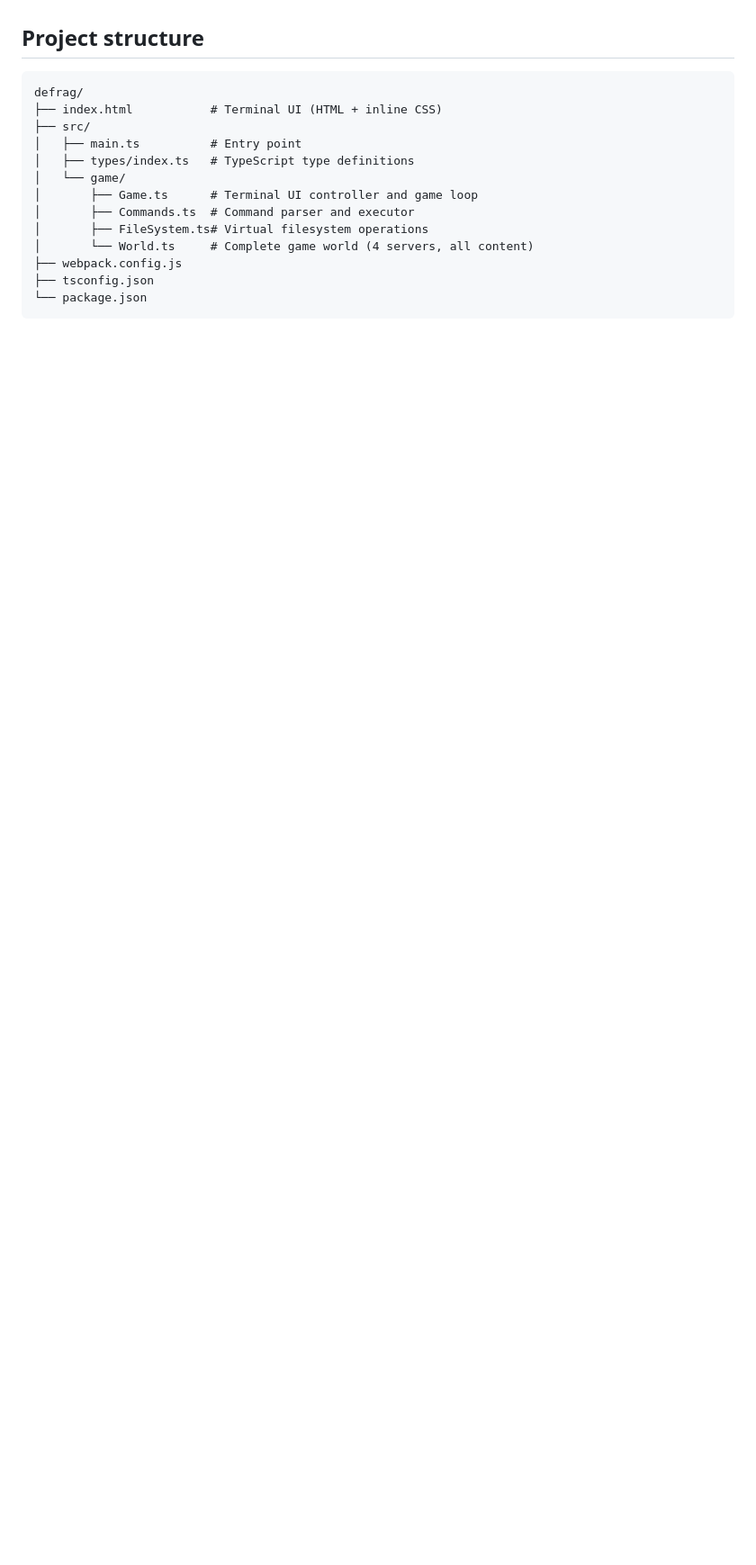
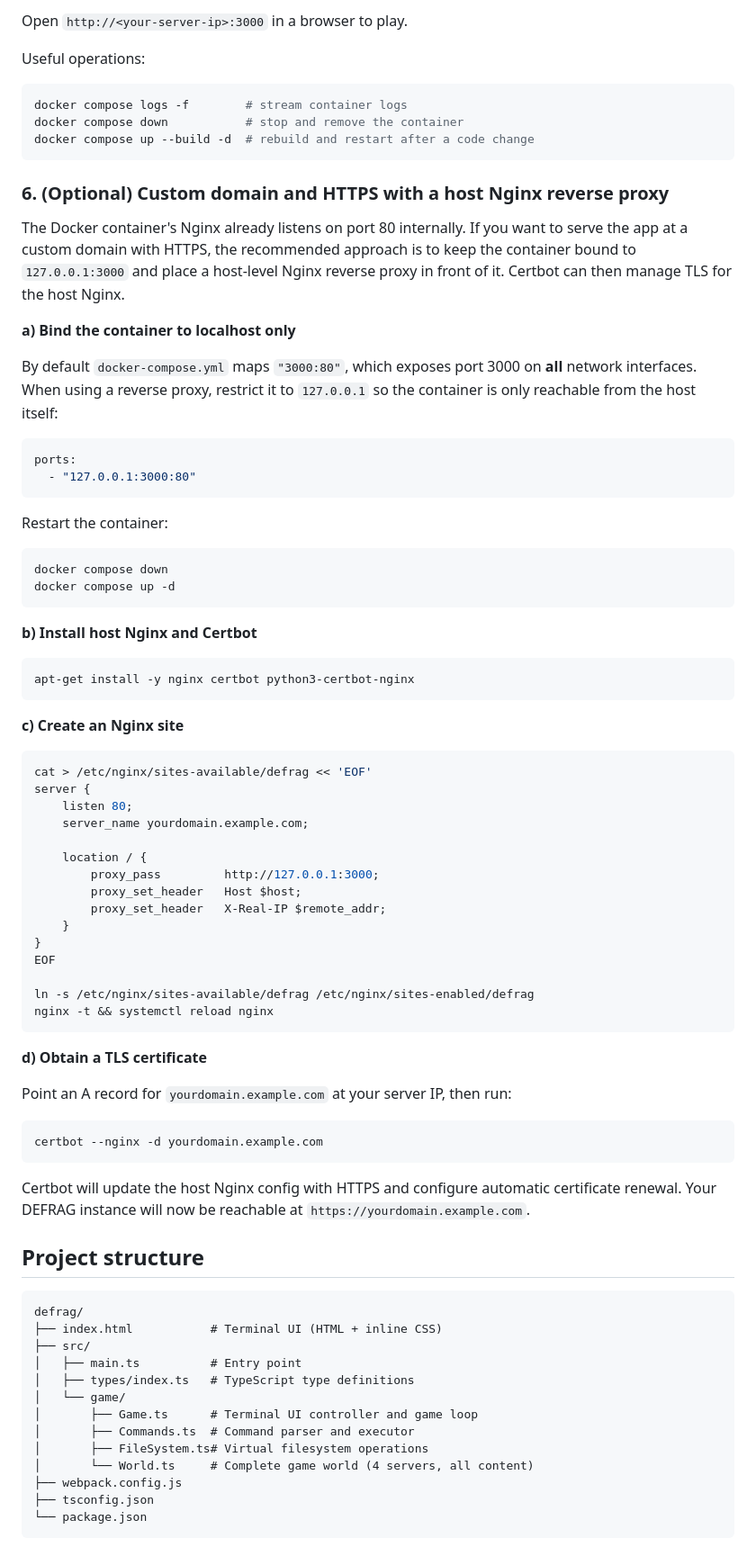
Before and after one commit to duplys/defrag, a Markdown page: README.md, the part around one of its changes. Shown at 90% size. GitHub-like rendering; blank space fills up the shorter version.

````diff
--- a/README.md
+++ b/README.md
@@ -94,3 +179,76 @@ How it works:
+Open `http://<your-server-ip>:3000` in a browser to play.
+
+Useful operations:
+
+```bash
+docker compose logs -f        # stream container logs
+docker compose down           # stop and remove the container
+docker compose up --build -d  # rebuild and restart after a code change
+```
+
+### 6. (Optional) Custom domain and HTTPS with a host Nginx reverse proxy
+
+The Docker container's Nginx already listens on port 80 internally. If you want
+to serve the app at a custom domain with HTTPS, the recommended approach is to
+keep the container bound to `127.0.0.1:3000` and place a host-level Nginx
+reverse proxy in front of it. Certbot can then manage TLS for the host Nginx.
+
+**a) Bind the container to localhost only**
+
+By default `docker-compose.yml` maps `"3000:80"`, which exposes port 3000 on
+**all** network interfaces. When using a reverse proxy, restrict it to
+`127.0.0.1` so the container is only reachable from the host itself:
+
+```yaml
+ports:
+  - "127.0.0.1:3000:80"
+```
+
+Restart the container:
+
+```bash
+docker compose down
+docker compose up -d
+```
+
+**b) Install host Nginx and Certbot**
+
+```bash
+apt-get install -y nginx certbot python3-certbot-nginx
+```
+
+**c) Create an Nginx site**
+
+```bash
+cat > /etc/nginx/sites-available/defrag << 'EOF'
+server {
+    listen 80;
+    server_name yourdomain.example.com;
+
+    location / {
+        proxy_pass         http://127.0.0.1:3000;
+        proxy_set_header   Host $host;
+        proxy_set_header   X-Real-IP $remote_addr;
+    }
+}
+EOF
+
+ln -s /etc/nginx/sites-available/defrag /etc/nginx/sites-enabled/defrag
+nginx -t && systemctl reload nginx
+```
+
+**d) Obtain a TLS certificate**
+
+Point an A record for `yourdomain.example.com` at your server IP, then run:
+
+```bash
+certbot --nginx -d yourdomain.example.com
+```
+
+Certbot will update the host Nginx config with HTTPS and configure automatic
+certificate renewal. Your DEFRAG instance will now be reachable at
+`https://yourdomain.example.com`.
+
 ## Project structure
 
 ```
````
Also changed, not shown: other parts of README.md (+85 -0 lines).
